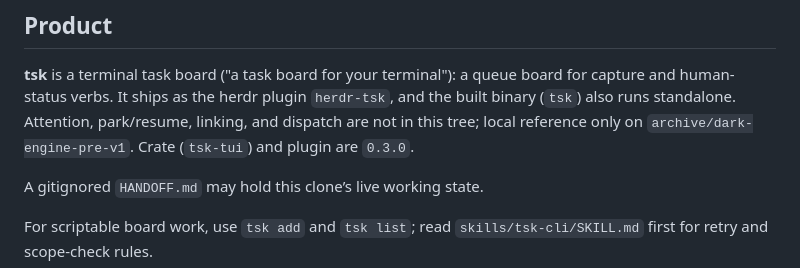
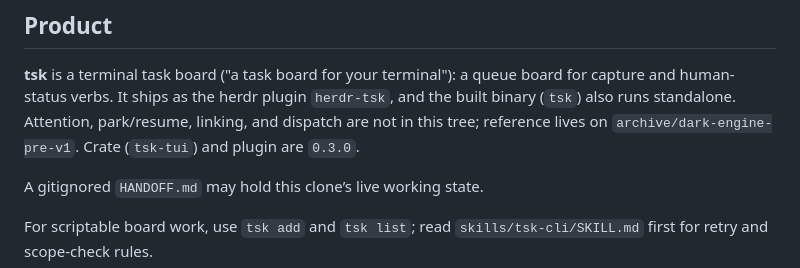
Before and after one commit to smarzban/herdr-tsk, a Markdown page: AGENTS.md, the part around the change. GitHub-like rendering.

Commit message:
docs: retain dark archive reference

```diff
--- a/AGENTS.md
+++ b/AGENTS.md
@@ -18,8 +18,8 @@ The committed `.gitignore` already covers it.
 **tsk** is a terminal task board ("a task board for your terminal"): a queue
 board for capture and human-status verbs. It ships as the herdr plugin
 `herdr-tsk`, and the built binary (`tsk`) also runs standalone. Attention,
-park/resume, linking, and dispatch are not in this tree; local reference only
-on `archive/dark-engine-pre-v1`. Crate (`tsk-tui`) and plugin are `0.3.0`.
+park/resume, linking, and dispatch are not in this tree; reference lives on
+`archive/dark-engine-pre-v1`. Crate (`tsk-tui`) and plugin are `0.3.0`.
 
 A gitignored `HANDOFF.md` may hold this clone’s live working state.
 
```
